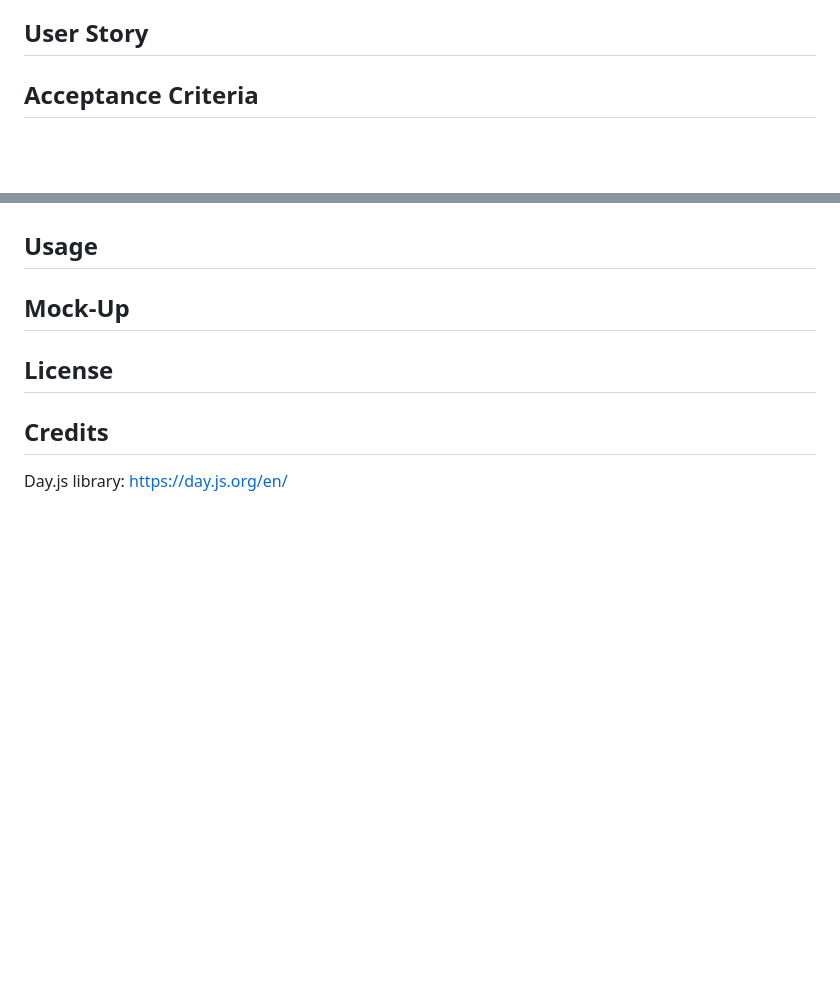
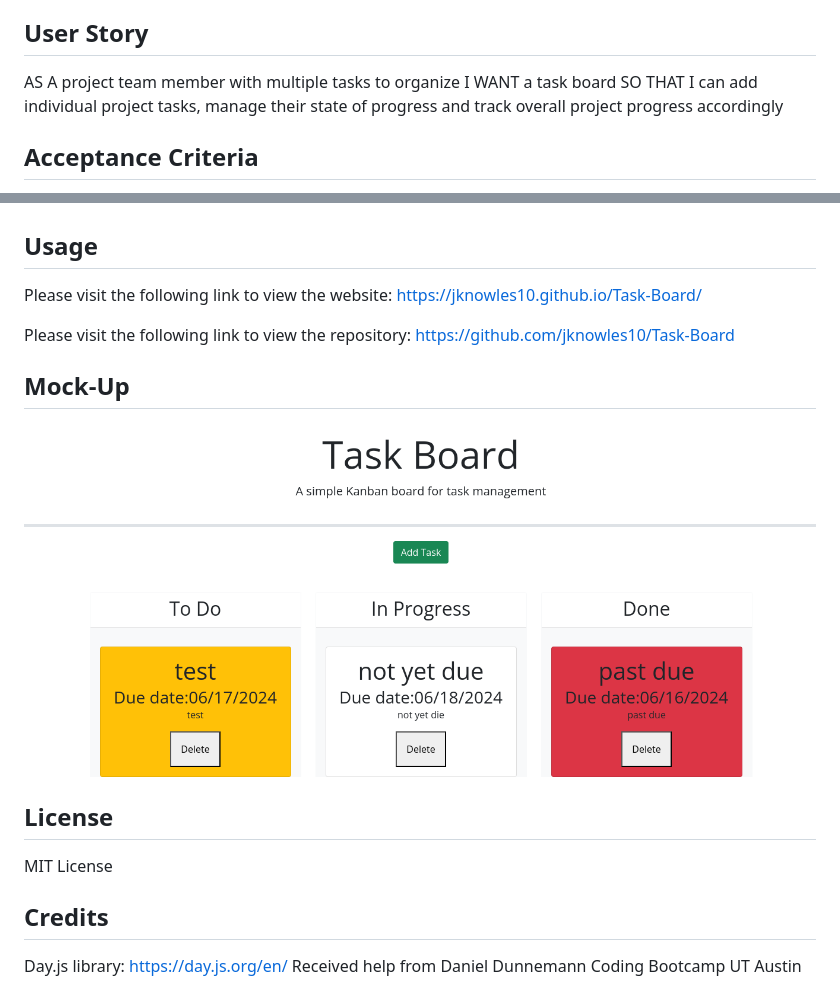
Before and after one commit to jknowles10/Task-Board, a Markdown page: README.md, 2 parts joined by grey strips. Drawn GitHub-style; pictures changed too: Assets/TaskBoardPreview.png (added); blank space fills up the shorter version.

Commit message:
Added background color to cards, finished readme, final push

```diff
--- a/README.md
+++ b/README.md
@@ -4,6 +4,9 @@
 This is a challenge assignment for UT Austin's Coding Bootcamp. This week we covered Third-Party APIs and the task was to build a task board that will show a list of individual project tasks with the ability to manage their state of progress and track overall project progress.
 
 ## User Story
+AS A project team member with multiple tasks to organize
+I WANT a task board
+SO THAT I can add individual project tasks, manage their state of progress and track overall project progress accordingly
 
 ## Acceptance Criteria
 GIVEN a task board to manage a project
@@ -23,10 +26,18 @@ WHEN I refresh the page
 THEN the saved tasks persist
 
 ## Usage
+Please visit the following link to view the website: https://jknowles10.github.io/Task-Board/
+
+Please visit the following link to view the repository: https://github.com/jknowles10/Task-Board
 
 ## Mock-Up
 
+![Task Board](./Assets/TaskBoardPreview.png)
+
 ## License
+MIT License
 
 ## Credits
 Day.js library: https://day.js.org/en/
+Received help from Daniel Dunnemann
+Coding Bootcamp UT Austin
```
Also changed, not shown: 3 other files.
